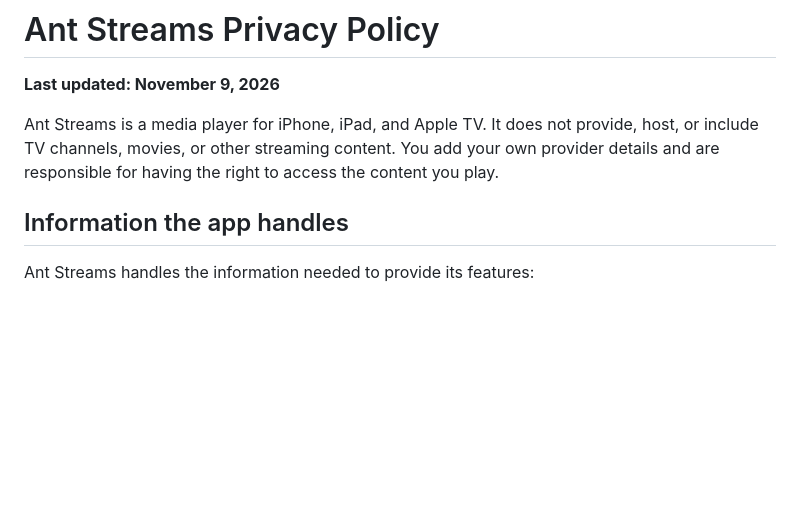
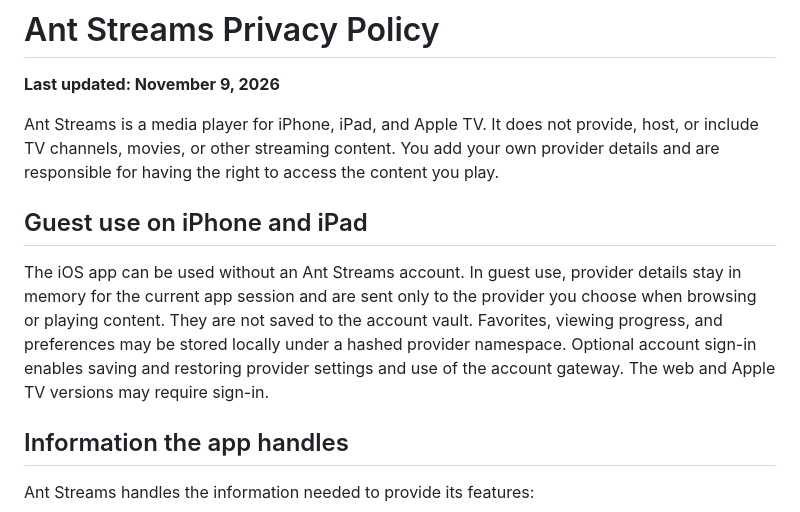
Before and after one commit to acasso01/rigatoni-stream, a Markdown page: PRIVACY_POLICY.md, the part around the change. Drawn GitHub-style; blank space fills up the shorter version.

Commit message:
Document optional iOS sign-in and session-only guest provider details

```diff
--- a/PRIVACY_POLICY.md
+++ b/PRIVACY_POLICY.md
@@ -3,6 +3,10 @@
 **Last updated: November 9, 2026**
 
 Ant Streams is a media player for iPhone, iPad, and Apple TV. It does not provide, host, or include TV channels, movies, or other streaming content. You add your own provider details and are responsible for having the right to access the content you play.
+
+## Guest use on iPhone and iPad
+
+The iOS app can be used without an Ant Streams account. In guest use, provider details stay in memory for the current app session and are sent only to the provider you choose when browsing or playing content. They are not saved to the account vault. Favorites, viewing progress, and preferences may be stored locally under a hashed provider namespace. Optional account sign-in enables saving and restoring provider settings and use of the account gateway. The web and Apple TV versions may require sign-in.
 
 ## Information the app handles
 
```
